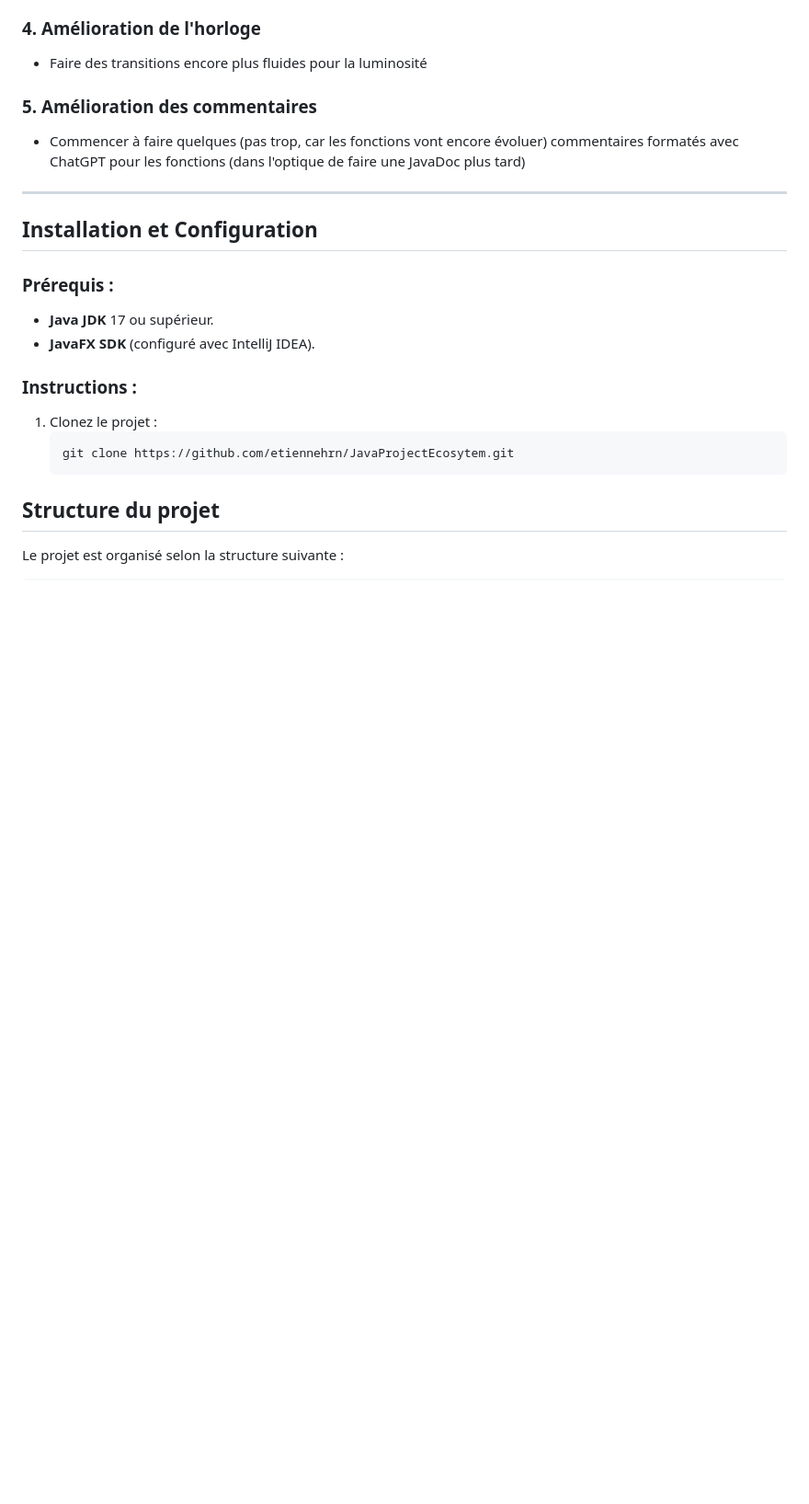
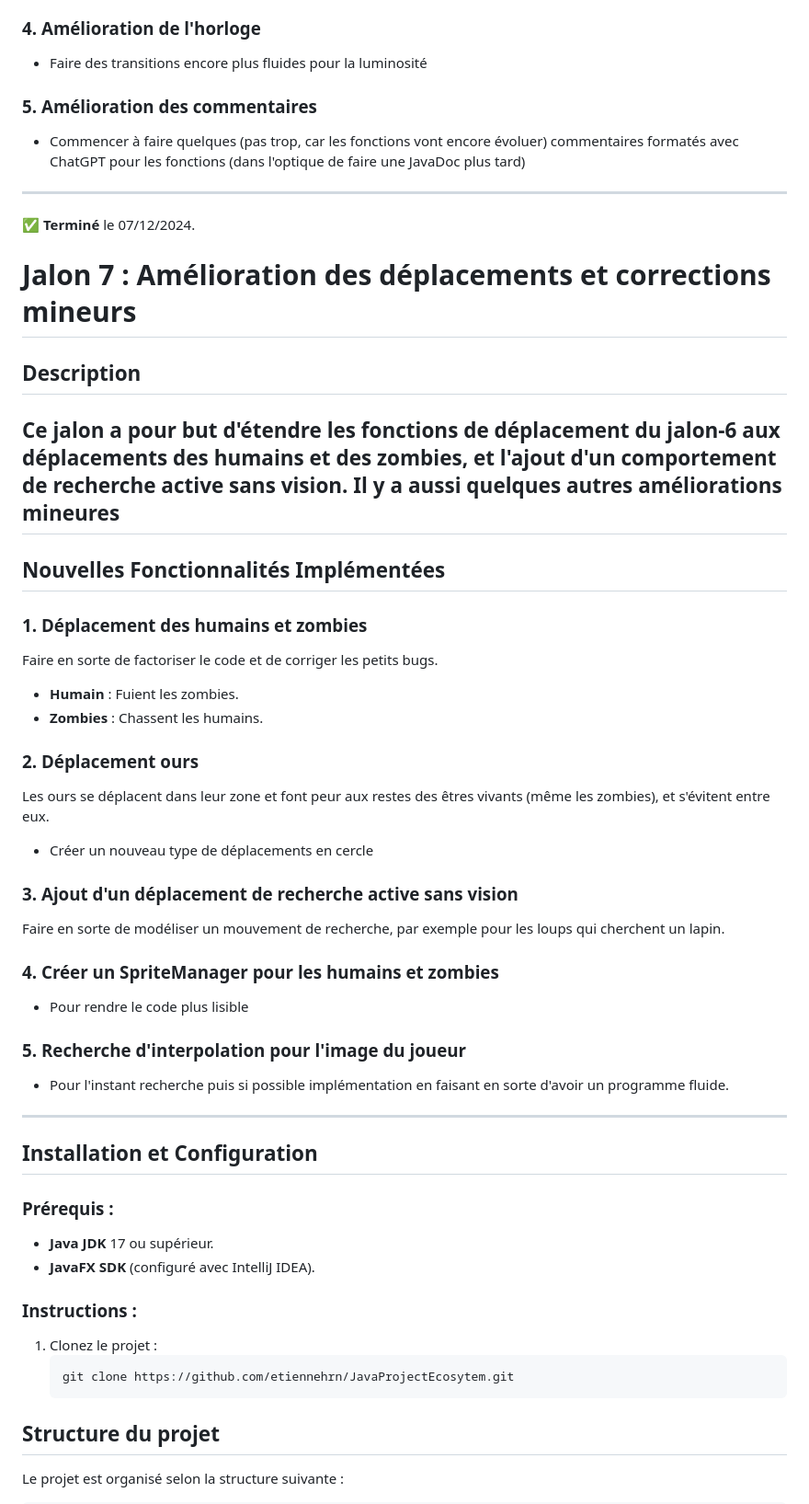
Before and after one commit to etiennehrn/JavaProjectEcosytem, a Markdown page: README.md, the part around the change. Shown at 92% size. GitHub-like rendering; blank space fills up the shorter version.

Commit message:
Ajout du jalon-7 dans le Readme

```diff
--- a/README.md
+++ b/README.md
@@ -215,6 +215,36 @@ Faire en sorte que les mouvements paraissent plus fluide (donc ajout de sprites)
 - Commencer à faire quelques (pas trop, car les fonctions vont encore évoluer) commentaires formatés avec ChatGPT pour les fonctions (dans l'optique de faire une JavaDoc plus tard)
 
 ---
+
+✅ **Terminé** le 07/12/2024.
+
+# Jalon 7 : Amélioration des déplacements et corrections mineurs
+
+## Description
+Ce jalon a pour but d'étendre les fonctions de déplacement du jalon-6 aux déplacements des humains et des zombies, et l'ajout d'un comportement de recherche active sans vision. Il y a aussi quelques autres améliorations mineures
+---
+
+## Nouvelles Fonctionnalités Implémentées
+
+### 1. Déplacement des humains et zombies
+Faire en sorte de factoriser le code et de corriger les petits bugs.
+- **Humain** : Fuient les zombies.
+- **Zombies** : Chassent les humains.
+
+### 2. Déplacement ours
+Les ours se déplacent dans leur zone et font peur aux restes des êtres vivants (même les zombies), et s'évitent entre eux.
+- Créer un nouveau type de déplacements en cercle
+
+### 3. Ajout d'un déplacement de recherche active sans vision
+Faire en sorte de modéliser un mouvement de recherche, par exemple pour les loups qui cherchent un lapin.
+
+### 4. Créer un SpriteManager pour les humains et zombies
+- Pour rendre le code plus lisible
+
+### 5. Recherche d'interpolation pour l'image du joueur
+- Pour l'instant recherche puis si possible implémentation en faisant en sorte d'avoir un programme fluide.
+
+---
 ## Installation et Configuration
 
 ### Prérequis :
```
